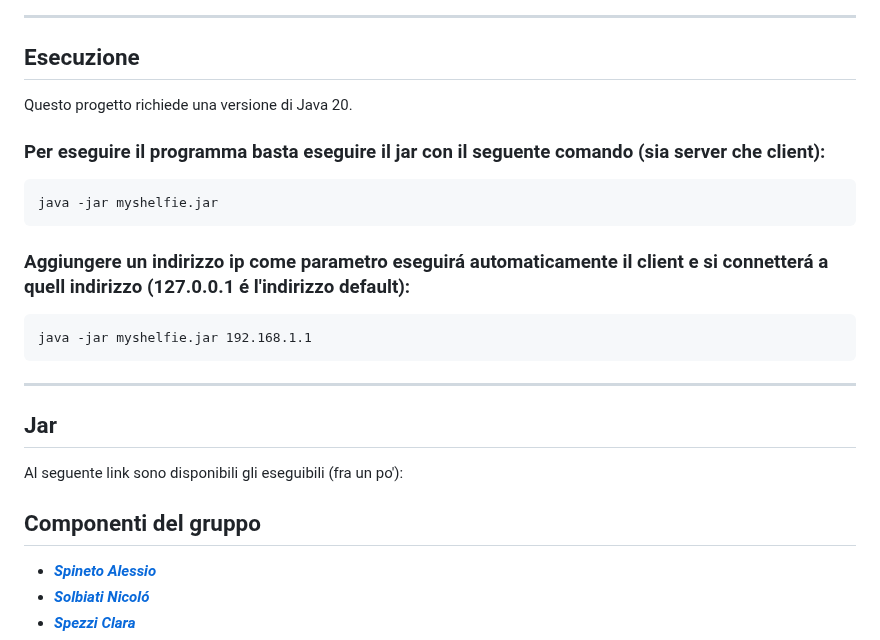
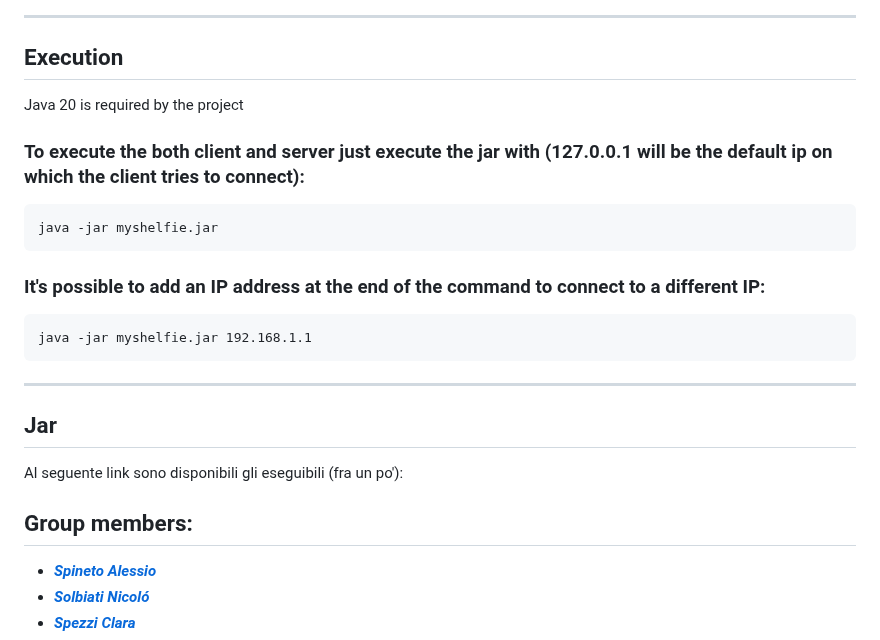
Before and after one commit to Comodaino/ing-sw-2023-spineto-solbiati-spezzi-romano, a Markdown page: README.md, the part around the change. Rendered like a GitHub page.

````diff
--- a/README.md
+++ b/README.md
@@ -55,17 +55,17 @@ Percentage coverages for classes, methods and lines of code:
 ---
 
 
-## Esecuzione
+## Execution
 
-Questo progetto richiede una versione di Java 20.
+Java 20 is required by the project
 
-### Per eseguire il programma basta eseguire il jar con il seguente comando (sia server che client):
+### To execute the both client and server just execute the jar with (127.0.0.1 will be the default ip on which the client tries to connect):
 
 ```
 java -jar myshelfie.jar
 ```
 
-### Aggiungere un indirizzo ip come parametro eseguirá automaticamente il client e si connetterá a quell indirizzo (127.0.0.1 é l'indirizzo default):
+### It's possible to add an IP address at the end of the command to connect to a different IP:
 
 ```
 java -jar myshelfie.jar 192.168.1.1
@@ -77,7 +77,7 @@ java -jar myshelfie.jar 192.168.1.1
 
 Al seguente link sono disponibili gli eseguibili (fra un po'):
 
-## Componenti del gruppo
+## Group members:
 
 - [_**Spineto Alessio**_](https://github.com/Comodaino)
 - [_**Solbiati Nicoló**_](https://github.com/NicoSolbia)
````
